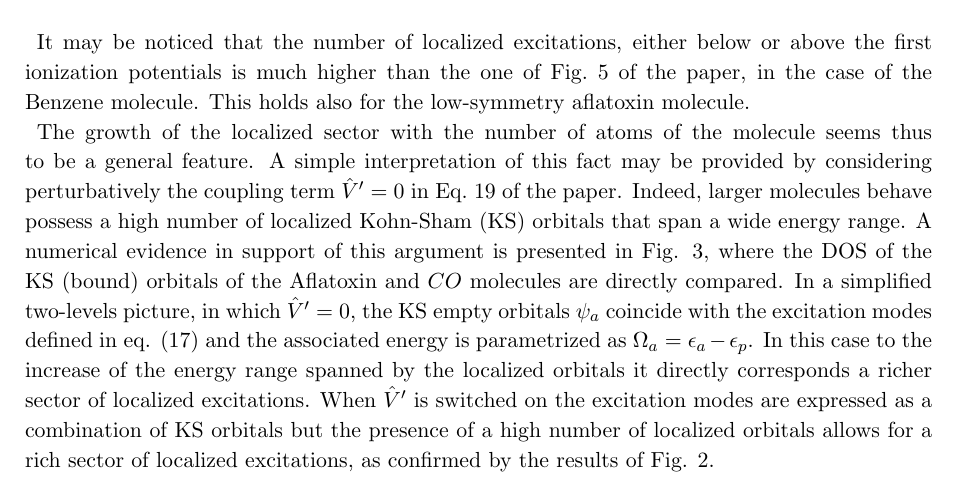
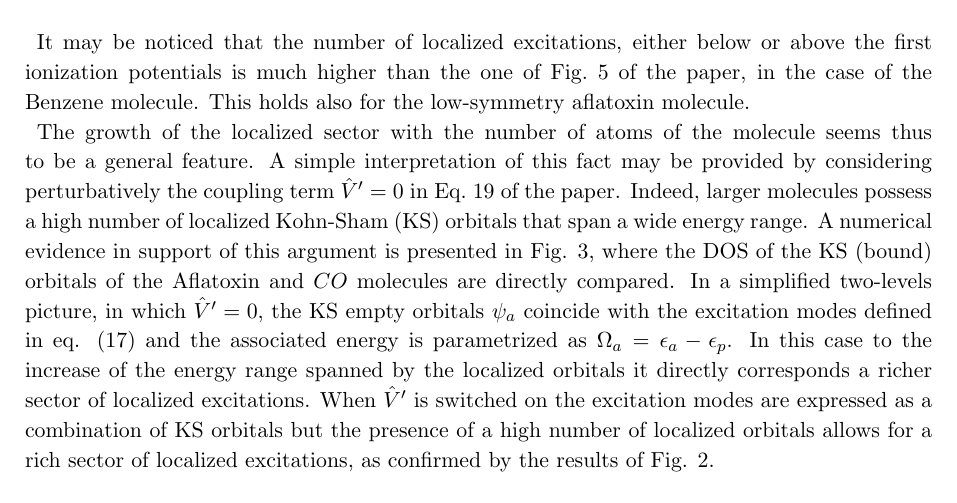
Before and after one commit to marcodalessandro76/Localization_LR, a LaTeX document (Supplementary_material.tex): part of page 1 of 2, cut so that both start at the same text. Compiled offline with pdfLaTeX.

Commit message:
minor correction to the supplementary

```diff
--- a/Supplementary_material.tex
+++ b/Supplementary_material.tex
@@ -55,7 +55,7 @@ the one of Fig.~5 of the paper, in the case of the Benzene molecule. This holds
 
 The growth of the localized sector with the number of atoms of the molecule seems thus to be a general feature.
 A simple interpretation of this fact may be provided by considering perturbatively the coupling term $\op V'=0$ in Eq.~19 of the paper.
-Indeed, larger molecules behave possess a high number of localized Kohn-Sham (KS) orbitals that span a wide energy range.
+Indeed, larger molecules possess a high number of localized Kohn-Sham (KS) orbitals that span a wide energy range.
 A numerical evidence in support of this argument is presented in Fig. \ref{dos}, where the DOS of the KS (bound) orbitals of the Aflatoxin and $CO$ molecules are directly compared.
 In a simplified two-levels picture, in which $\op V'=0$, the KS empty orbitals $\psi_a$ coincide with the excitation modes defined in eq. (17) and the associated energy is parametrized as $\Omega_a=\epsilon_a-\epsilon_p$. In this case to the increase of the energy range spanned by the localized orbitals it directly corresponds a richer sector of localized excitations.
 When $\op V'$ is switched on the excitation modes are expressed as a combination of KS orbitals but the presence of a high number of localized orbitals allows for a rich sector of localized excitations, as confirmed by the results of Fig. \ref{exc-land}.
```
